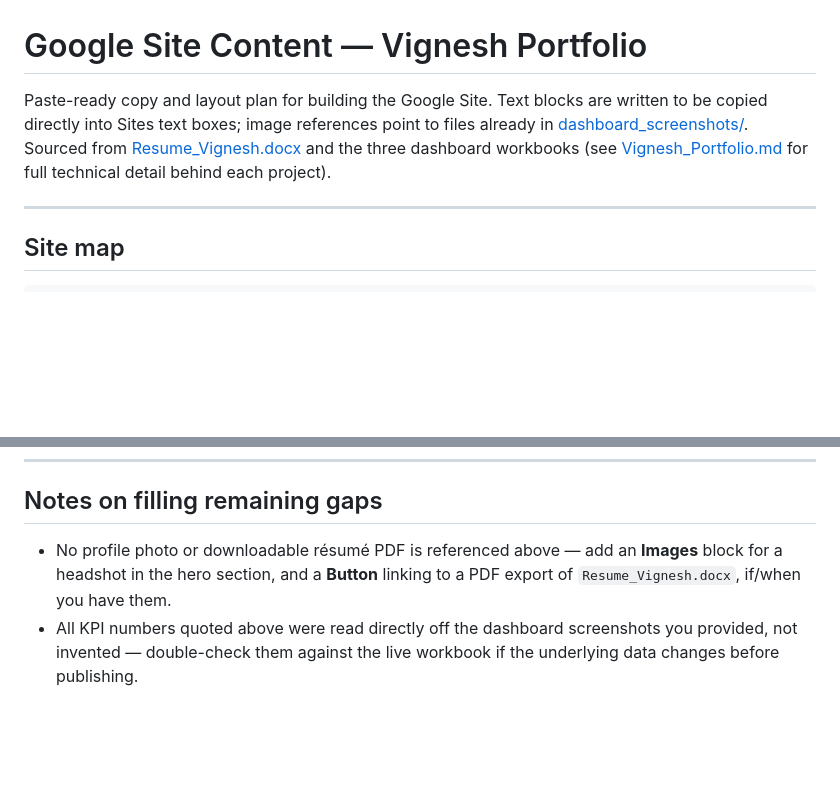
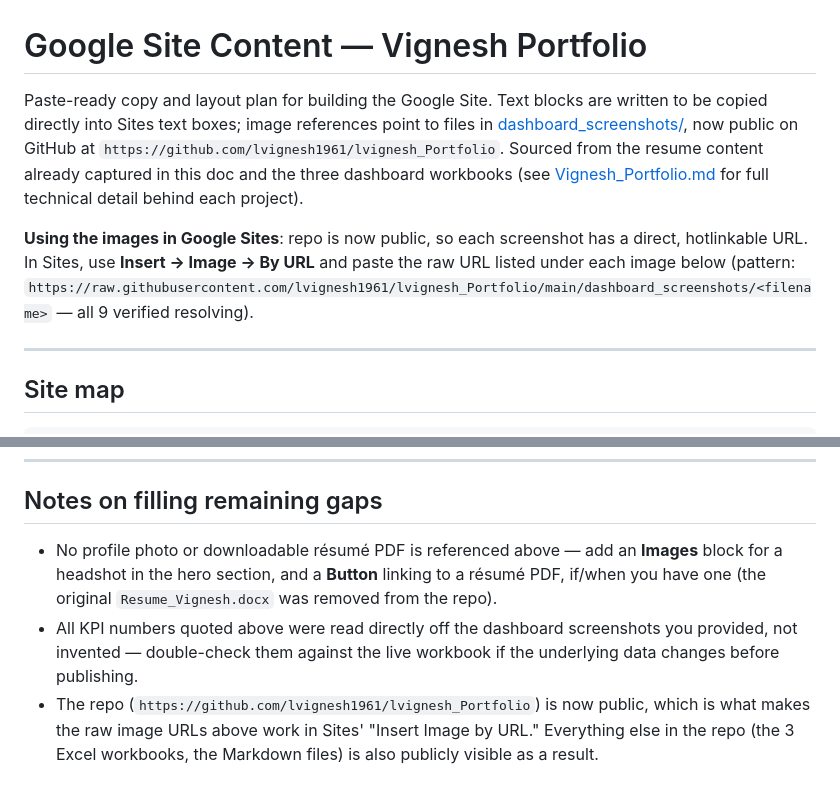
Before and after one commit to lvignesh1961/lvignesh_Portfolio, a Markdown page: Google_Site_Content.md, 2 parts joined by grey strips. GitHub-like rendering; blank space fills up the shorter version.

```diff
--- a/Google_Site_Content.md
+++ b/Google_Site_Content.md
@@ -1,6 +1,8 @@
 # Google Site Content — Vignesh Portfolio
 
-Paste-ready copy and layout plan for building the Google Site. Text blocks are written to be copied directly into Sites text boxes; image references point to files already in [dashboard_screenshots/](dashboard_screenshots/). Sourced from [Resume_Vignesh.docx](Resume_Vignesh.docx) and the three dashboard workbooks (see [Vignesh_Portfolio.md](Vignesh_Portfolio.md) for full technical detail behind each project).
+Paste-ready copy and layout plan for building the Google Site. Text blocks are written to be copied directly into Sites text boxes; image references point to files in [dashboard_screenshots/](dashboard_screenshots/), now public on GitHub at `https://github.com/lvignesh1961/lvignesh_Portfolio`. Sourced from the resume content already captured in this doc and the three dashboard workbooks (see [Vignesh_Portfolio.md](Vignesh_Portfolio.md) for full technical detail behind each project).
+
+**Using the images in Google Sites**: repo is now public, so each screenshot has a direct, hotlinkable URL. In Sites, use **Insert → Image → By URL** and paste the raw URL listed under each image below (pattern: `https://raw.githubusercontent.com/lvignesh1961/lvignesh_Portfolio/main/dashboard_screenshots/<filename>` — all 9 verified resolving).
 
 ---
 
@@ -271,5 +282,6 @@ Contact
 
 ## Notes on filling remaining gaps
 
-- No profile photo or downloadable résumé PDF is referenced above — add an **Images** block for a headshot in the hero section, and a **Button** linking to a PDF export of `Resume_Vignesh.docx`, if/when you have them.
+- No profile photo or downloadable résumé PDF is referenced above — add an **Images** block for a headshot in the hero section, and a **Button** linking to a résumé PDF, if/when you have one (the original `Resume_Vignesh.docx` was removed from the repo).
 - All KPI numbers quoted above were read directly off the dashboard screenshots you provided, not invented — double-check them against the live workbook if the underlying data changes before publishing.
+- The repo (`https://github.com/lvignesh1961/lvignesh_Portfolio`) is now public, which is what makes the raw image URLs above work in Sites' "Insert Image by URL." Everything else in the repo (the 3 Excel workbooks, the Markdown files) is also publicly visible as a result.
```
Also changed, not shown: other parts of Google_Site_Content.md (+18 -9 lines).
